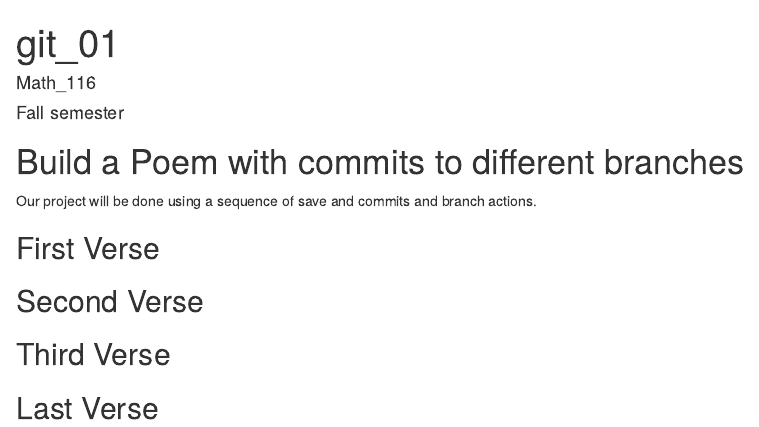
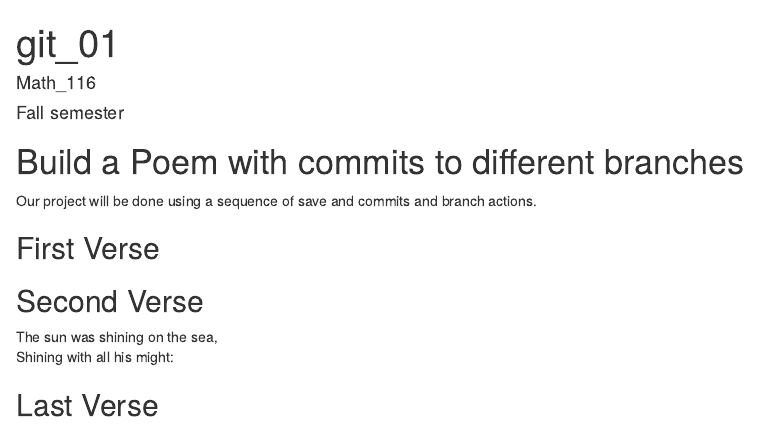
Before and after one commit to vratte/workshop, an R Markdown document (poem.rmd): the page in a window 1100 px wide, from its top. Rendered offline with R 4.5, knitr and Pandoc, with nearby package versions.

Commit message:
third verse

```diff
--- a/poem.rmd
+++ b/poem.rmd
@@ -19,7 +19,8 @@ you, if you change any of this the git program will notice it and compromise you
 ## Second Verse
 <!--Put the first five lines of a poem by Robert Frost here!-->
 
-## Third Verse
+The sun was shining on the sea,
+Shining with all his might:
 <!--Put the first two verses of The Walrus and the Carpenter here!-->
 
 ## Last Verse
```
